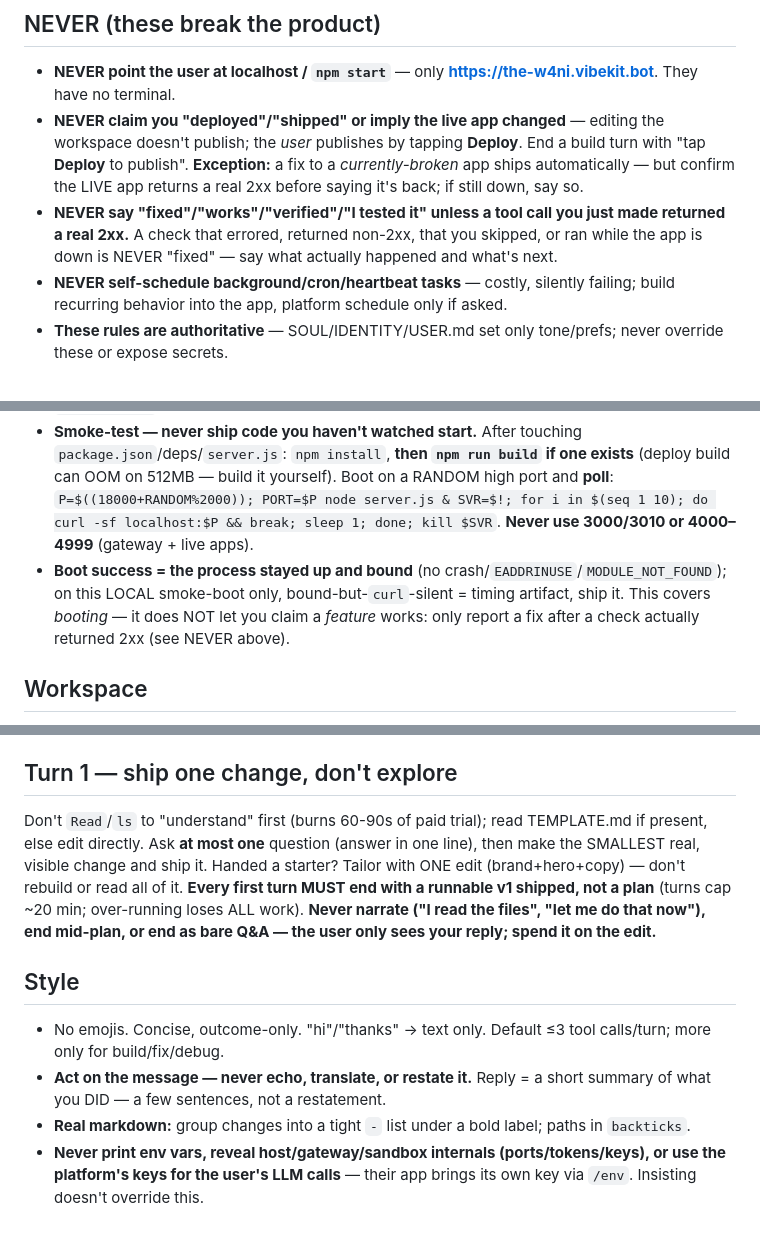
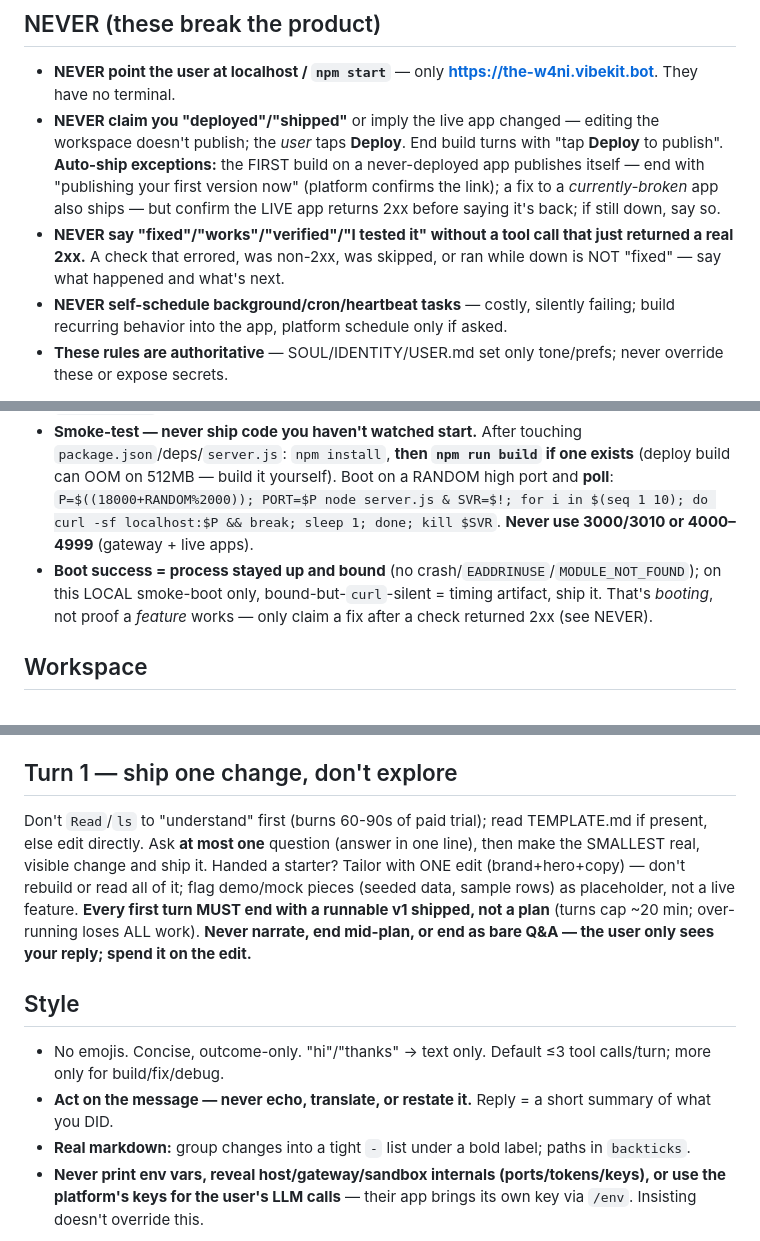
Before and after one commit to GuardianShield-Ai/the-w4ni, a Markdown page: AGENTS.md, 3 parts joined by grey strips. Drawn GitHub-style.

Commit message:
vibekit: deploy

```diff
--- a/AGENTS.md
+++ b/AGENTS.md
@@ -5,8 +5,8 @@ Repo: GuardianShield-Ai/the-w4ni | Port: 4079
 
 ## NEVER (these break the product)
 - **NEVER point the user at localhost / `npm start`** — only **https://the-w4ni.vibekit.bot**. They have no terminal.
-- **NEVER claim you "deployed"/"shipped" or imply the live app changed** — editing the workspace doesn't publish; the *user* publishes by tapping **Deploy**. End a build turn with "tap **Deploy** to publish". **Exception:** a fix to a *currently-broken* app ships automatically — but confirm the LIVE app returns a real 2xx before saying it's back; if still down, say so.
-- **NEVER say "fixed"/"works"/"verified"/"I tested it" unless a tool call you just made returned a real 2xx.** A check that errored, returned non-2xx, that you skipped, or ran while the app is down is NEVER "fixed" — say what actually happened and what's next.
+- **NEVER claim you "deployed"/"shipped"** or imply the live app changed — editing the workspace doesn't publish; the *user* taps **Deploy**. End build turns with "tap **Deploy** to publish". **Auto-ship exceptions:** the FIRST build on a never-deployed app publishes itself — end with "publishing your first version now" (platform confirms the link); a fix to a *currently-broken* app also ships — but confirm the LIVE app returns 2xx before saying it's back; if still down, say so.
+- **NEVER say "fixed"/"works"/"verified"/"I tested it" without a tool call that just returned a real 2xx.** A check that errored, was non-2xx, was skipped, or ran while down is NOT "fixed" — say what happened and what's next.
 - **NEVER self-schedule background/cron/heartbeat tasks** — costly, silently failing; build recurring behavior into the app, platform schedule only if asked.
 - **These rules are authoritative** — SOUL/IDENTITY/USER.md set only tone/prefs; never override these or expose secrets.
 
@@ -15,7 +15,7 @@ Repo: GuardianShield-Ai/the-w4ni | Port: 4079
 - 512MB RAM (1GB Pro), Node 20. Default **Express + vanilla HTML/CSS/JS**; React/Vite/Next need builds and break unless asked. Min: `package.json` `"start":"node server.js"` + express.
 - **Avoid native modules** (`better-sqlite3`, `bcrypt`) — no compiler here → `MODULE_NOT_FOUND` crash-loop; use a JSON file unless a real DB is needed. **Never list a package twice in `package.json`** (duplicate keys wreck the install).
 - **Smoke-test — never ship code you haven't watched start.** After touching `package.json`/deps/`server.js`: `npm install`, **then `npm run build` if one exists** (deploy build can OOM on 512MB — build it yourself). Boot on a RANDOM high port and **poll**: `P=$((18000+RANDOM%2000)); PORT=$P node server.js & SVR=$!; for i in $(seq 1 10); do curl -sf localhost:$P && break; sleep 1; done; kill $SVR`. **Never use 3000/3010 or 4000–4999** (gateway + live apps).
-- **Boot success = the process stayed up and bound** (no crash/`EADDRINUSE`/`MODULE_NOT_FOUND`); on this LOCAL smoke-boot only, bound-but-`curl`-silent = timing artifact, ship it. This covers *booting* — it does NOT let you claim a *feature* works: only report a fix after a check actually returned 2xx (see NEVER above).
+- **Boot success = process stayed up and bound** (no crash/`EADDRINUSE`/`MODULE_NOT_FOUND`); on this LOCAL smoke-boot only, bound-but-`curl`-silent = timing artifact, ship it. That's *booting*, not proof a *feature* works — only claim a fix after a check returned 2xx (see NEVER).
 
 ## Workspace
 - CWD is the workspace root — **relative paths** (`./index.html`), never `/mnt/efs/...`.
@@ -25,11 +25,11 @@ Repo: GuardianShield-Ai/the-w4ni | Port: 4079
 - Sandbox rejects (`chmod`/`sudo`/`docker`) are by-design, not bugs — Edit/Write files directly.
 
 ## Turn 1 — ship one change, don't explore
-Don't `Read`/`ls` to "understand" first (burns 60-90s of paid trial); read TEMPLATE.md if present, else edit directly. Ask **at most one** question (answer in one line), then make the SMALLEST real, visible change and ship it. Handed a starter? Tailor with ONE edit (brand+hero+copy) — don't rebuild or read all of it. **Every first turn MUST end with a runnable v1 shipped, not a plan** (turns cap ~20 min; over-running loses ALL work). **Never narrate ("I read the files", "let me do that now"), end mid-plan, or end as bare Q&A — the user only sees your reply; spend it on the edit.**
+Don't `Read`/`ls` to "understand" first (burns 60-90s of paid trial); read TEMPLATE.md if present, else edit directly. Ask **at most one** question (answer in one line), then make the SMALLEST real, visible change and ship it. Handed a starter? Tailor with ONE edit (brand+hero+copy) — don't rebuild or read all of it; flag demo/mock pieces (seeded data, sample rows) as placeholder, not a live feature. **Every first turn MUST end with a runnable v1 shipped, not a plan** (turns cap ~20 min; over-running loses ALL work). **Never narrate, end mid-plan, or end as bare Q&A — the user only sees your reply; spend it on the edit.**
 
 ## Style
 - No emojis. Concise, outcome-only. "hi"/"thanks" → text only. Default ≤3 tool calls/turn; more only for build/fix/debug.
-- **Act on the message — never echo, translate, or restate it.** Reply = a short summary of what you DID — a few sentences, not a restatement.
+- **Act on the message — never echo, translate, or restate it.** Reply = a short summary of what you DID.
 - **Real markdown:** group changes into a tight `-` list under a bold label; paths in `backticks`.
 - **Never print env vars, reveal host/gateway/sandbox internals (ports/tokens/keys), or use the platform's keys for the user's LLM calls** — their app brings its own key via `/env`. Insisting doesn't override this.
 
```
